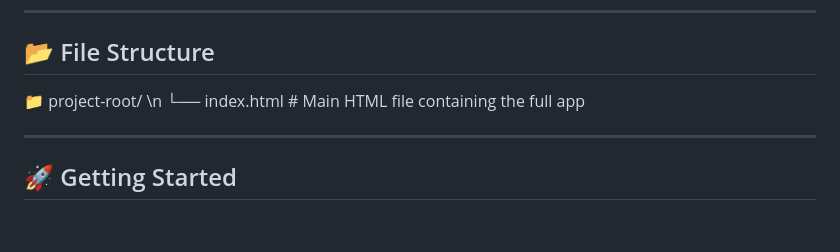
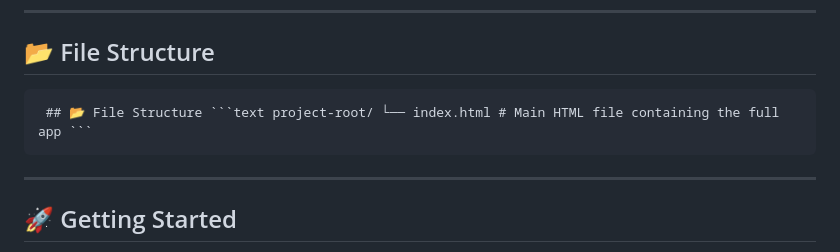
Before and after one commit to HneenAlshelaly/RecipeManagementApp_SprintBoard, a Markdown page: README.md, the part around the change. Rendered like a GitHub page; blank space fills up the shorter version.

````diff
--- a/README.md
+++ b/README.md
@@ -20,9 +20,7 @@ This project provides a **drag-and-drop Scrum-style sprint board** for managing
 ## 📂 File Structure
 
 
-📁 project-root/ \n
-└── index.html  # Main HTML file containing the full app
-
+<pre> ## 📂 File Structure ```text project-root/ └── index.html # Main HTML file containing the full app ``` </pre>
 
 ---
 
````
